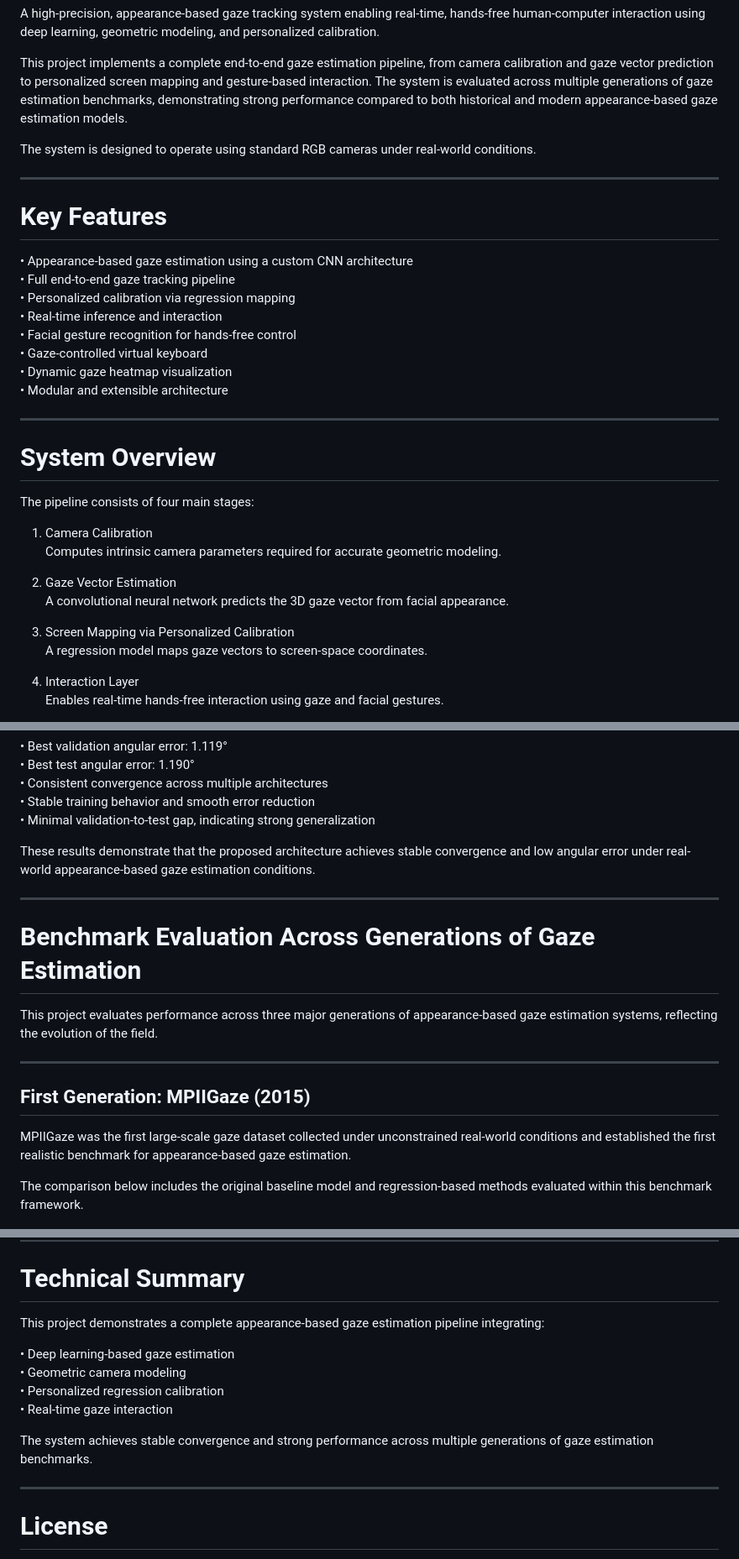
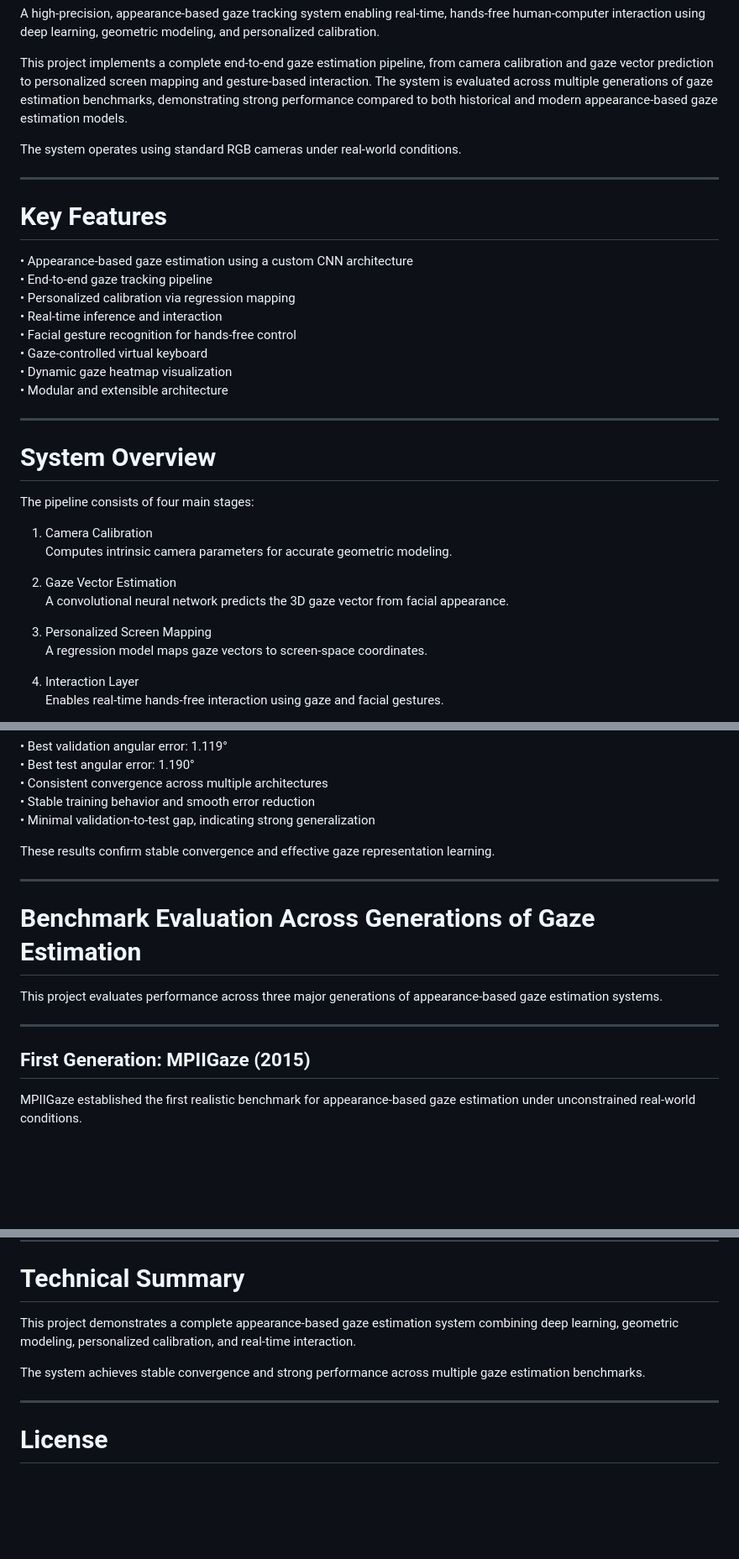
Before and after one commit to fa8i/Gaze-Tracking, a Markdown page: README.md, 3 parts joined by grey strips. Shown at 84% size. Rendered like a GitHub page; blank space fills up the shorter version.

```diff
--- a/README.md
+++ b/README.md
@@ -4,14 +4,14 @@ A high-precision, appearance-based gaze tracking system enabling real-time, hand
 
 This project implements a complete end-to-end gaze estimation pipeline, from camera calibration and gaze vector prediction to personalized screen mapping and gesture-based interaction. The system is evaluated across multiple generations of gaze estimation benchmarks, demonstrating strong performance compared to both historical and modern appearance-based gaze estimation models.
 
-The system is designed to operate using standard RGB cameras under real-world conditions.
+The system operates using standard RGB cameras under real-world conditions.
 
 ---
 
 # Key Features
 
 • Appearance-based gaze estimation using a custom CNN architecture
-• Full end-to-end gaze tracking pipeline
+• End-to-end gaze tracking pipeline
 • Personalized calibration via regression mapping
 • Real-time inference and interaction
 • Facial gesture recognition for hands-free control
@@ -26,12 +26,12 @@ The system is designed to operate using standard RGB cameras under real-world co
 The pipeline consists of four main stages:
 
 1. Camera Calibration
-   Computes intrinsic camera parameters required for accurate geometric modeling.
+   Computes intrinsic camera parameters for accurate geometric modeling.
 
 2. Gaze Vector Estimation
    A convolutional neural network predicts the 3D gaze vector from facial appearance.
 
-3. Screen Mapping via Personalized Calibration
+3. Personalized Screen Mapping
    A regression model maps gaze vectors to screen-space coordinates.
 
 4. Interaction Layer
@@ -77,21 +77,19 @@ Key observations:
 • Stable training behavior and smooth error reduction
 • Minimal validation-to-test gap, indicating strong generalization
 
-These results demonstrate that the proposed architecture achieves stable convergence and low angular error under real-world appearance-based gaze estimation conditions.
+These results confirm stable convergence and effective gaze representation learning.
 
 ---
 
 # Benchmark Evaluation Across Generations of Gaze Estimation
 
-This project evaluates performance across three major generations of appearance-based gaze estimation systems, reflecting the evolution of the field.
+This project evaluates performance across three major generations of appearance-based gaze estimation systems.
 
 ---
 
 ## First Generation: MPIIGaze (2015)
 
-MPIIGaze was the first large-scale gaze dataset collected under unconstrained real-world conditions and established the first realistic benchmark for appearance-based gaze estimation.
-
-The comparison below includes the original baseline model and regression-based methods evaluated within this benchmark framework.
+MPIIGaze established the first realistic benchmark for appearance-based gaze estimation under unconstrained real-world conditions.
 
 ![MPIIGaze Comparison](docs/results/MPI2015.png)
 
@@ -263,14 +194,9 @@ This system can be applied to:
 
 # Technical Summary
 
-This project demonstrates a complete appearance-based gaze estimation pipeline integrating:
+This project demonstrates a complete appearance-based gaze estimation system combining deep learning, geometric modeling, personalized calibration, and real-time interaction.
 
-• Deep learning-based gaze estimation
-• Geometric camera modeling
-• Personalized regression calibration
-• Real-time gaze interaction
-
-The system achieves stable convergence and strong performance across multiple generations of gaze estimation benchmarks.
+The system achieves stable convergence and strong performance across multiple gaze estimation benchmarks.
 
 ---
 
```
Also changed, not shown: other parts of README.md (+15 -82 lines).
